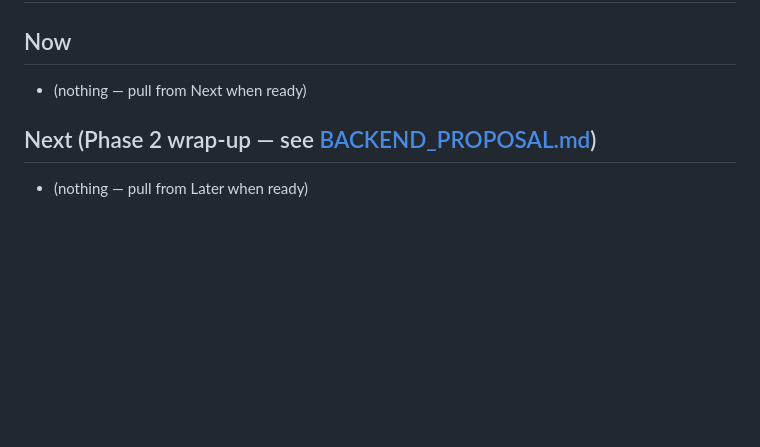
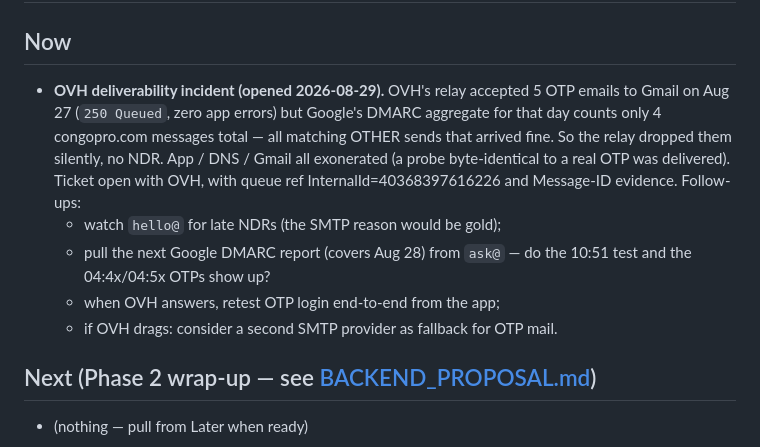
Before and after one commit to christiankakesa/congopro-bridge, a Markdown page: docs/TODO.md, the part around the change. Drawn GitHub-style; blank space fills up the shorter version.

Commit message:
track the OVH deliverability incident in TODO
Co-Authored-By: Claude Opus 5 <noreply@anthropic.com>

```diff
--- a/docs/TODO.md
+++ b/docs/TODO.md
@@ -2,7 +2,18 @@
 
 ## Now
 
-* (nothing — pull from Next when ready)
+* **OVH deliverability incident (opened 2026-08-29).** OVH's relay accepted
+  5 OTP emails to Gmail on Aug 27 (`250 Queued`, zero app errors) but Google's
+  DMARC aggregate for that day counts only 4 congopro.com messages total —
+  all matching OTHER sends that arrived fine. So the relay dropped them
+  silently, no NDR. App / DNS / Gmail all exonerated (a probe byte-identical
+  to a real OTP was delivered). Ticket open with OVH, with queue ref
+  InternalId=40368397616226 and Message-ID evidence. Follow-ups:
+  - watch `hello@` for late NDRs (the SMTP reason would be gold);
+  - pull the next Google DMARC report (covers Aug 28) from `ask@` — do the
+    10:51 test and the 04:4x/04:5x OTPs show up?
+  - when OVH answers, retest OTP login end-to-end from the app;
+  - if OVH drags: consider a second SMTP provider as fallback for OTP mail.
 
 ## Next (Phase 2 wrap-up — see [BACKEND_PROPOSAL.md](BACKEND_PROPOSAL.md))
 
```
